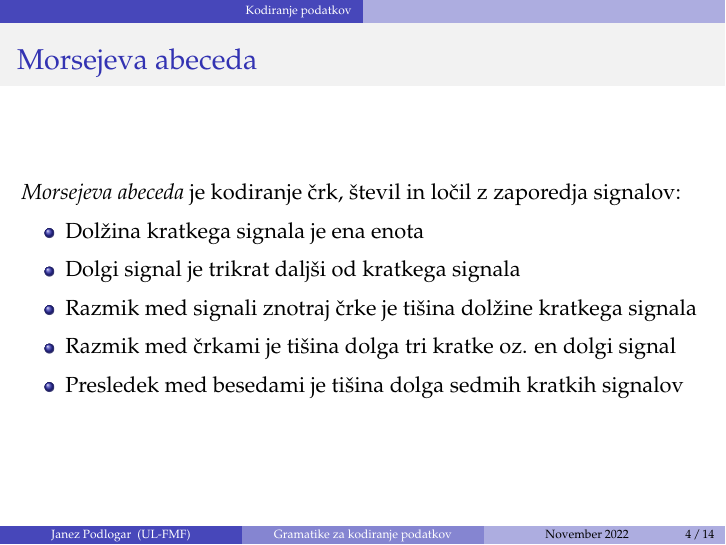
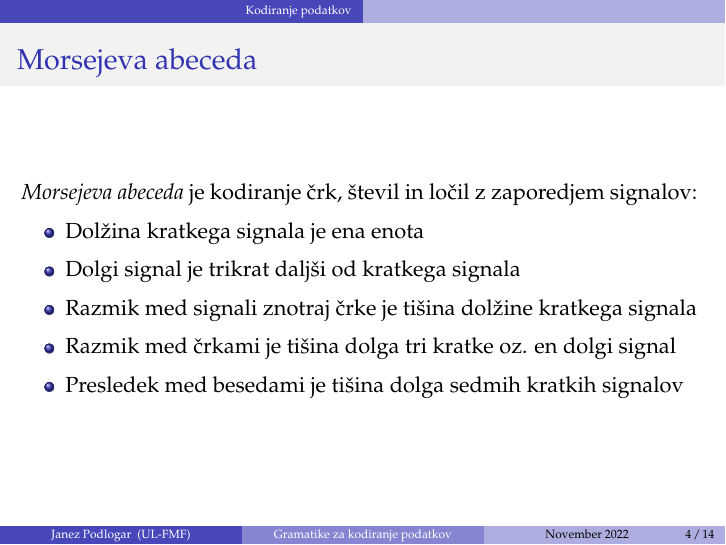
Before and after one commit to janezpod/Diplomski-seminar, LaTeX slides (Kratka predstavitev/KratkaPredstavitev.tex): page 10 of 38. Compiled offline with pdfLaTeX.

Commit message:
zaporedjem signalov

```diff
--- a/Kratka predstavitev/KratkaPredstavitev.tex
+++ b/Kratka predstavitev/KratkaPredstavitev.tex
@@ -71,7 +71,7 @@
 \end{frame}
 
 \begin{frame}{Morsejeva abeceda}
-    \textit{Morsejeva abeceda} je kodiranje črk, števil in ločil z zaporedja signalov:
+    \textit{Morsejeva abeceda} je kodiranje črk, števil in ločil z zaporedjem signalov:
     \begin{itemize}
         \item<2-> Dolžina kratkega signala je ena enota
         \item<3-> Dolgi signal je trikrat daljši od kratkega signala
```
Also changed, not shown: Kratka predstavitev/KratkaPredstavitev.pdf.
